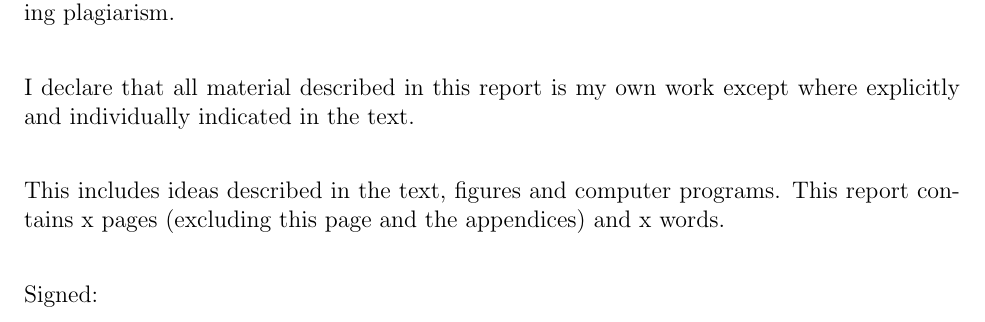
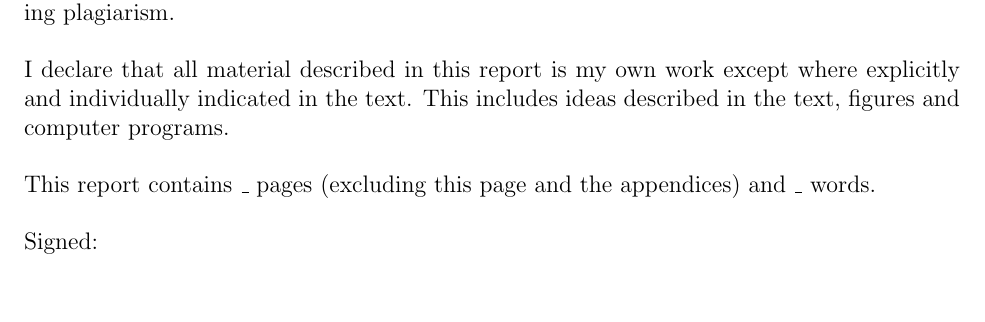
Before and after one commit to vishvish2/BERT_FPGA, a LaTeX document (Interim_Report/BERT_Interim_Report.tex): part of page 3 of 4, cut so that both start at the same text. Compiled offline with pdfLaTeX.

Commit message:
Sorted out line spacing in Declaration + TODO

```diff
--- a/Interim_Report/BERT_Interim_Report.tex
+++ b/Interim_Report/BERT_Interim_Report.tex
@@ -28,10 +28,8 @@
     \section{Declaration}
-        I have read and understood UCL's and the Department's statements and guidelines concerning plagiarism.
-        \newline\\[0.3cm]
+        I have read and understood UCL's and the Department's statements and guidelines concerning plagiarism.\\[0.5cm]
         I declare that all material described in this report is my own work except where explicitly and individually indicated in the text.
-        \newline\\[0.3cm]
-        This includes ideas described in the text, figures and computer programs.
-        This report contains x pages (excluding this page and the appendices) and x words.
-        \newline\\[0.3cm]
+        This includes ideas described in the text, figures and computer programs.\\[0.5cm]
+        This report contains \_ pages (excluding this page and the appendices) and \_ words.\\[0.5cm]
+        % TODO Fill these in at the end
         Signed:
 
```
Also changed, not shown: Interim_Report/BERT_Interim_Report.pdf, Interim_Report/BERT_Interim_Report.tex (6 more changed lines).
